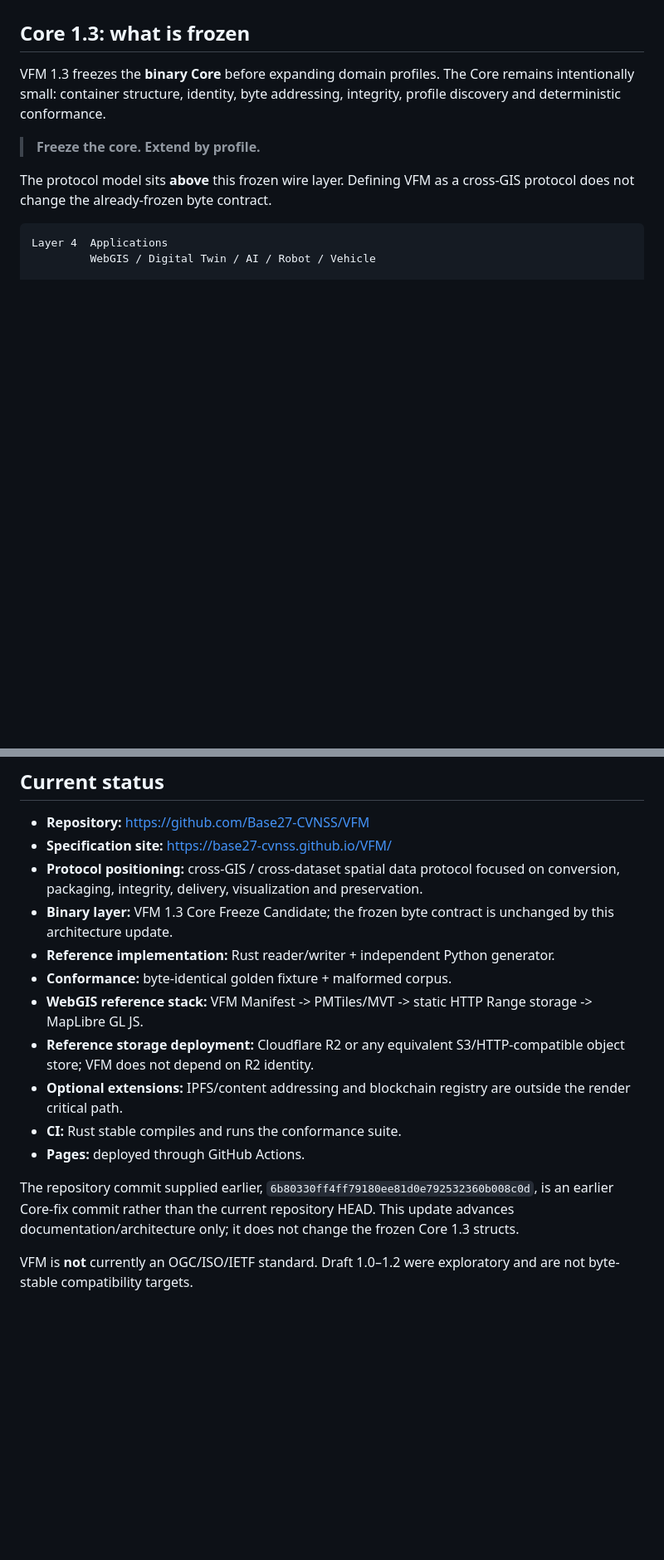
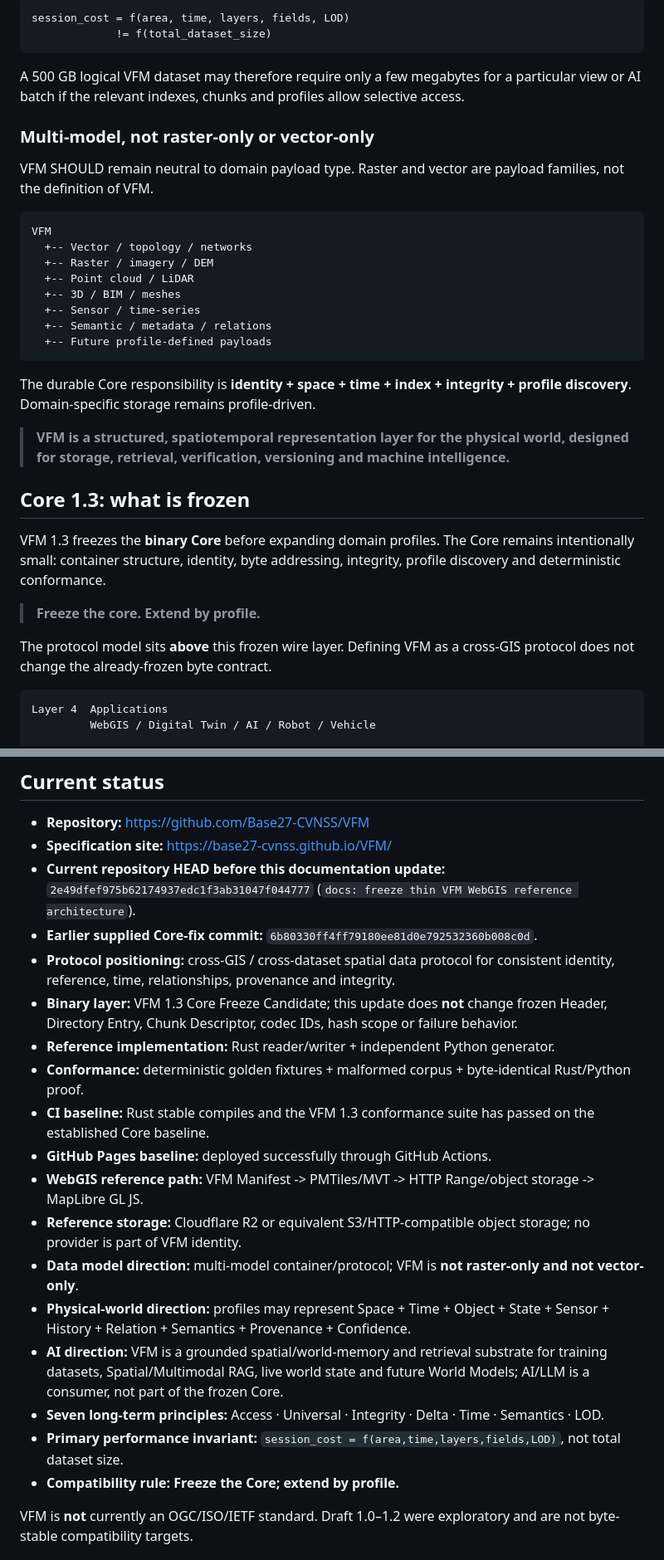
Before and after one commit to Base27-CVNSS/VFM, a Markdown page: README.md, 2 parts joined by grey strips. Shown at 83% size. Rendered like a GitHub page; blank space fills up the shorter version.

````diff
--- a/README.md
+++ b/README.md
@@ -161,3 +220,29 @@ If IPFS or a blockchain registry is unavailable, the reference WebGIS path MUST
+```text
+session_cost = f(area, time, layers, fields, LOD)
+             != f(total_dataset_size)
+```
+
+A 500 GB logical VFM dataset may therefore require only a few megabytes for a particular view or AI batch if the relevant indexes, chunks and profiles allow selective access.
+
+### Multi-model, not raster-only or vector-only
+
+VFM SHOULD remain neutral to domain payload type. Raster and vector are payload families, not the definition of VFM.
+
+```text
+VFM
+  +-- Vector / topology / networks
+  +-- Raster / imagery / DEM
+  +-- Point cloud / LiDAR
+  +-- 3D / BIM / meshes
+  +-- Sensor / time-series
+  +-- Semantic / metadata / relations
+  +-- Future profile-defined payloads
+```
+
+The durable Core responsibility is **identity + space + time + index + integrity + profile discovery**. Domain-specific storage remains profile-driven.
+
+> **VFM is a structured, spatiotemporal representation layer for the physical world, designed for storage, retrieval, verification, versioning and machine intelligence.**
+
 ## Core 1.3: what is frozen
 
 VFM 1.3 freezes the **binary Core** before expanding domain profiles. The Core remains intentionally small: container structure, identity, byte addressing, integrity, profile discovery and deterministic conformance.
@@ -295,17 +380,22 @@ The site presents both the cross-GIS protocol positioning and the frozen byte-le
 
 - **Repository:** https://github.com/Base27-CVNSS/VFM
 - **Specification site:** https://base27-cvnss.github.io/VFM/
-- **Protocol positioning:** cross-GIS / cross-dataset spatial data protocol focused on conversion, packaging, integrity, delivery, visualization and preservation.
-- **Binary layer:** VFM 1.3 Core Freeze Candidate; the frozen byte contract is unchanged by this architecture update.
+- **Current repository HEAD before this documentation update:** `2e49dfef975b62174937edc1f3ab31047f044777` (`docs: freeze thin VFM WebGIS reference architecture`).
+- **Earlier supplied Core-fix commit:** `6b80330ff4ff79180ee81d0e792532360b008c0d`.
+- **Protocol positioning:** cross-GIS / cross-dataset spatial data protocol for consistent identity, reference, time, relationships, provenance and integrity.
+- **Binary layer:** VFM 1.3 Core Freeze Candidate; this update does **not** change frozen Header, Directory Entry, Chunk Descriptor, codec IDs, hash scope or failure behavior.
 - **Reference implementation:** Rust reader/writer + independent Python generator.
-- **Conformance:** byte-identical golden fixture + malformed corpus.
-- **WebGIS reference stack:** VFM Manifest -> PMTiles/MVT -> static HTTP Range storage -> MapLibre GL JS.
-- **Reference storage deployment:** Cloudflare R2 or any equivalent S3/HTTP-compatible object store; VFM does not depend on R2 identity.
-- **Optional extensions:** IPFS/content addressing and blockchain registry are outside the render critical path.
-- **CI:** Rust stable compiles and runs the conformance suite.
-- **Pages:** deployed through GitHub Actions.
-
-The repository commit supplied earlier, `6b80330ff4ff79180ee81d0e792532360b008c0d`, is an earlier Core-fix commit rather than the current repository HEAD. This update advances documentation/architecture only; it does not change the frozen Core 1.3 structs.
+- **Conformance:** deterministic golden fixtures + malformed corpus + byte-identical Rust/Python proof.
+- **CI baseline:** Rust stable compiles and the VFM 1.3 conformance suite has passed on the established Core baseline.
+- **GitHub Pages baseline:** deployed successfully through GitHub Actions.
+- **WebGIS reference path:** VFM Manifest -> PMTiles/MVT -> HTTP Range/object storage -> MapLibre GL JS.
+- **Reference storage:** Cloudflare R2 or equivalent S3/HTTP-compatible object storage; no provider is part of VFM identity.
+- **Data model direction:** multi-model container/protocol; VFM is **not raster-only and not vector-only**.
+- **Physical-world direction:** profiles may represent Space + Time + Object + State + Sensor + History + Relation + Semantics + Provenance + Confidence.
+- **AI direction:** VFM is a grounded spatial/world-memory and retrieval substrate for training datasets, Spatial/Multimodal RAG, live world state and future World Models; AI/LLM is a consumer, not part of the frozen Core.
+- **Seven long-term principles:** Access · Universal · Integrity · Delta · Time · Semantics · LOD.
+- **Primary performance invariant:** `session_cost = f(area,time,layers,fields,LOD)`, not total dataset size.
+- **Compatibility rule:** **Freeze the Core; extend by profile.**
 
 VFM is **not** currently an OGC/ISO/IETF standard. Draft 1.0–1.2 were exploratory and are not byte-stable compatibility targets.
 
````
Also changed, not shown: other parts of README.md (+59 -0 lines).
